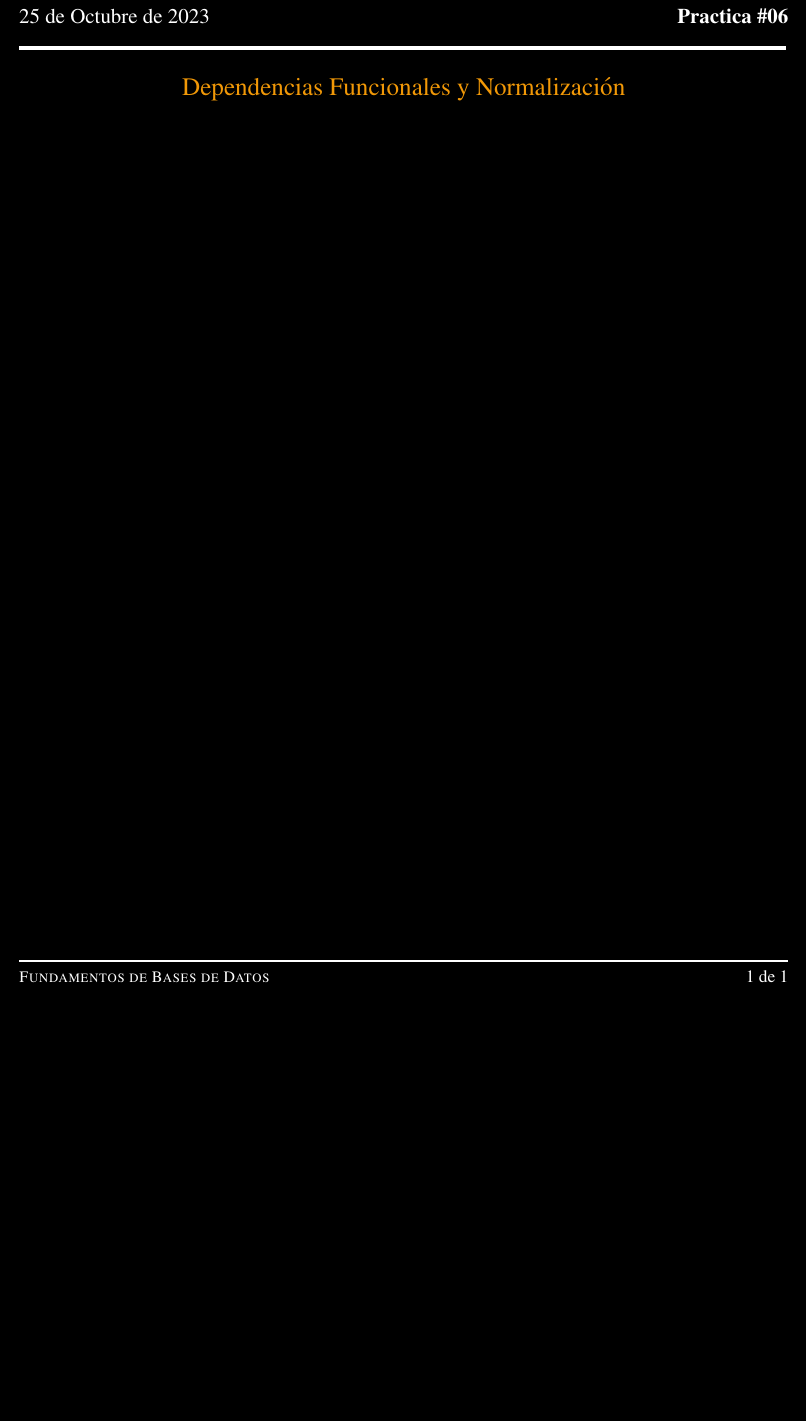
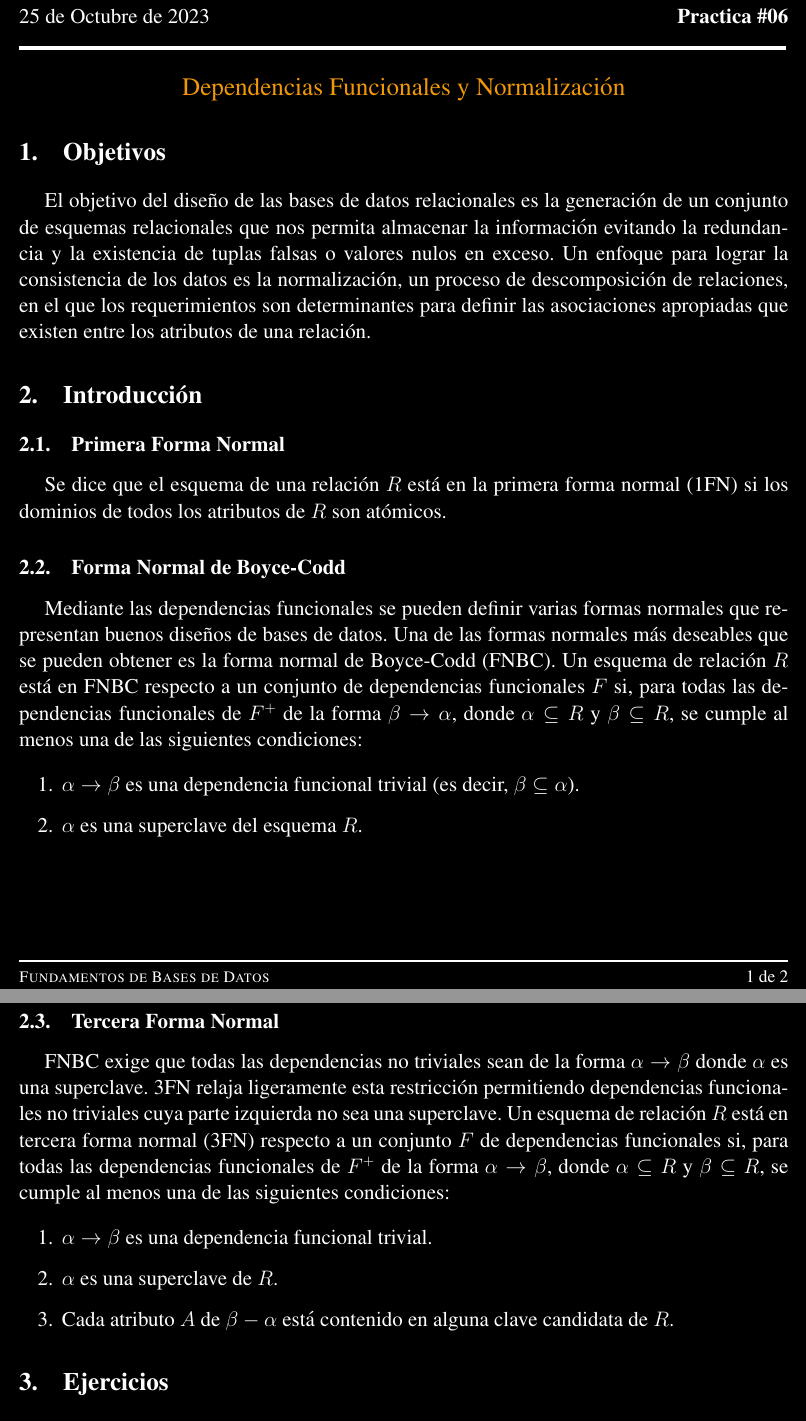
Before and after one commit to WokerSilva/PracFundBasesDatos, a LaTeX document (Practicas/practica06/main.tex): part of the page before the commit and two parts of pages 1 and 2 of 2 after it, the two joined at a grey line, cut so that both start at the same text, the shorter picture padded with empty space. Compiled offline with pdfLaTeX.

Commit message:
Practica06

```diff
--- a/Practicas/practica06/main.tex
+++ b/Practicas/practica06/main.tex
@@ -31,8 +31,36 @@ Fundamentos de Bases de Datos \hfill semestre: 2024$-$1 \\
 \begin{center}
 \textcolor{sun}{\Large{Dependencias Funcionales y Normalización}}
 \end{center}
-
-%%%%%%%%%%%%%%%%%%%%%%%%%%%%%%%%%%%%%%%%%%%%%%%%%%%%
 %%%%%%%%%%%%%%%%%%%%%%%%%%%%%%%%%%%%%%%%%%%%%%%%%%%%
 %%%%%%%%%%%%%%%%%%%%%%%%%%%%%%%%%%%%%%%%%%%%%%%%%%%%
 
+\section{Objetivos}
+
+El objetivo del diseño de las bases de datos relacionales es la generación de un conjunto de esquemas relacionales que nos permita almacenar la información evitando la redundancia y la existencia de tuplas falsas o valores nulos en exceso. Un enfoque para lograr la consistencia de los datos es la normalización, un proceso de descomposición de relaciones, en el que los requerimientos son determinantes para definir las asociaciones apropiadas que existen entre los atributos de una relación.
+
+\section{Introducción}
+
+\subsection{Primera Forma Normal}
+
+Se dice que el esquema de una relación \(R\) está en la primera forma normal (1FN) si los dominios de todos los atributos de \(R\) son atómicos.
+
+\subsection{Forma Normal de Boyce-Codd}
+
+Mediante las dependencias funcionales se pueden definir varias formas normales que representan buenos diseños de bases de datos. Una de las formas normales más deseables que se pueden obtener es la forma normal de Boyce-Codd (FNBC). Un esquema de relación \(R\) está en FNBC respecto a un conjunto de dependencias funcionales \(F\) si, para todas las dependencias funcionales de \(F^+\) de la forma \(\beta \rightarrow \alpha\), donde \(\alpha \subseteq R\) y \(\beta \subseteq R\), se cumple al menos una de las siguientes condiciones:
+
+\begin{enumerate}
+    \item \(\alpha \rightarrow \beta\) es una dependencia funcional trivial (es decir, \(\beta \subseteq \alpha\)).
+    \item \(\alpha\) es una superclave del esquema \(R\).
+\end{enumerate}
+
+\subsection{Tercera Forma Normal}
+
+FNBC exige que todas las dependencias no triviales sean de la forma \(\alpha \rightarrow \beta\) donde \(\alpha\) es una superclave. 3FN relaja ligeramente esta restricción permitiendo dependencias funcionales no triviales cuya parte izquierda no sea una superclave. Un esquema de relación \(R\) está en tercera forma normal (3FN) respecto a un conjunto \(F\) de dependencias funcionales si, para todas las dependencias funcionales de \(F^+\) de la forma \(\alpha \rightarrow \beta\), donde \(\alpha \subseteq R\) y \(\beta \subseteq R\), se cumple al menos una de las siguientes condiciones:
+
+\begin{enumerate}
+    \item \(\alpha \rightarrow \beta\) es una dependencia funcional trivial.
+    \item \(\alpha\) es una superclave de \(R\).
+    \item Cada atributo \(A\) de \(\beta - \alpha\) está contenido en alguna clave candidata de \(R\).
+\end{enumerate}
+
+\section{Ejercicios}
@@ -39,3 +83,4 @@ Fundamentos de Bases de Datos \hfill semestre: 2024$-$1 \\
+\end{itemize}
 
 %\newpage
 %\thispagestyle{fancy} % Aplicar estilo de primera página
```
Also changed, not shown: Practicas/practica06/main.pdf, Practicas/practica06/main.tex (16 more changed lines).
